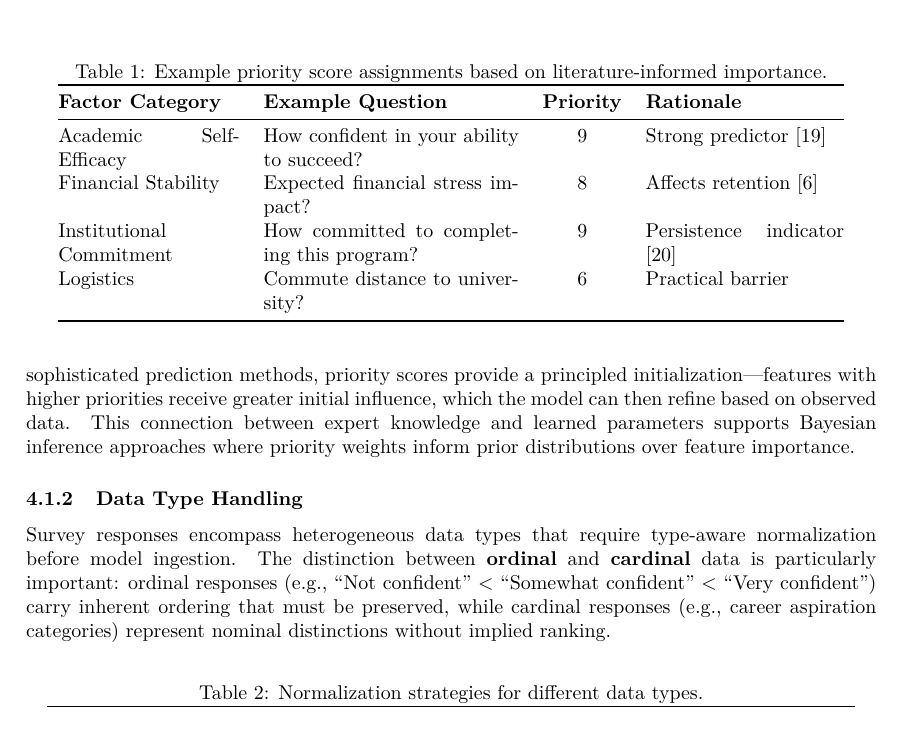
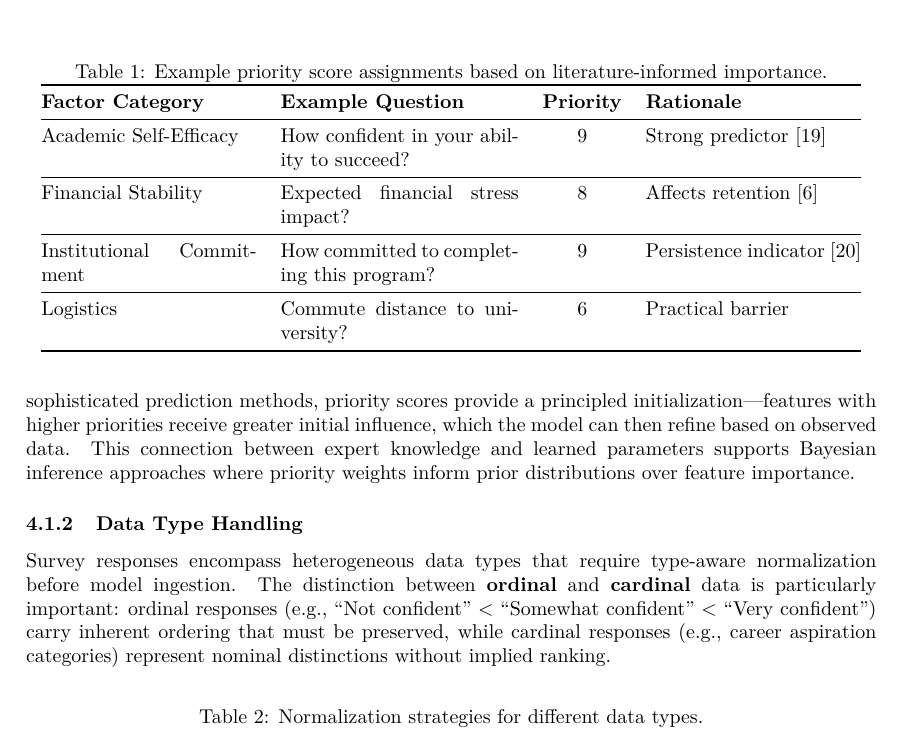
Before and after one commit to mandloideep/acosus-presentation, a LaTeX paper (research-paper/current/overleaf/main.tex): part of page 7 of 18, cut so that both start at the same text. Compiled offline with pdfLaTeX.

```diff
--- a/research-paper/current/overleaf/main.tex
+++ b/research-paper/current/overleaf/main.tex
@@ -325,13 +325,16 @@
 \centering
 \caption{Example priority score assignments based on literature-informed importance.}
 \label{tab:priority}
-\begin{tabular}{@{}p{3.2cm}p{4.5cm}cp{3.5cm}@{}}
+\begin{tabular}{@{}p{3.8cm}p{4.2cm}cp{3.8cm}@{}}
 \toprule
 \textbf{Factor Category} & \textbf{Example Question} & \textbf{Priority} & \textbf{Rationale} \\
 \midrule
 Academic Self-Efficacy & How confident in your ability to succeed? & 9 & Strong predictor \cite{bandura1997} \\
+\midrule
 Financial Stability & Expected financial stress impact? & 8 & Affects retention \cite{socialcognitive2022} \\
+\midrule
 Institutional Commitment & How committed to completing this program? & 9 & Persistence indicator \cite{tinto1993} \\
+\midrule
 Logistics & Commute distance to university? & 6 & Practical barrier \\
 \bottomrule
 \end{tabular}
```
